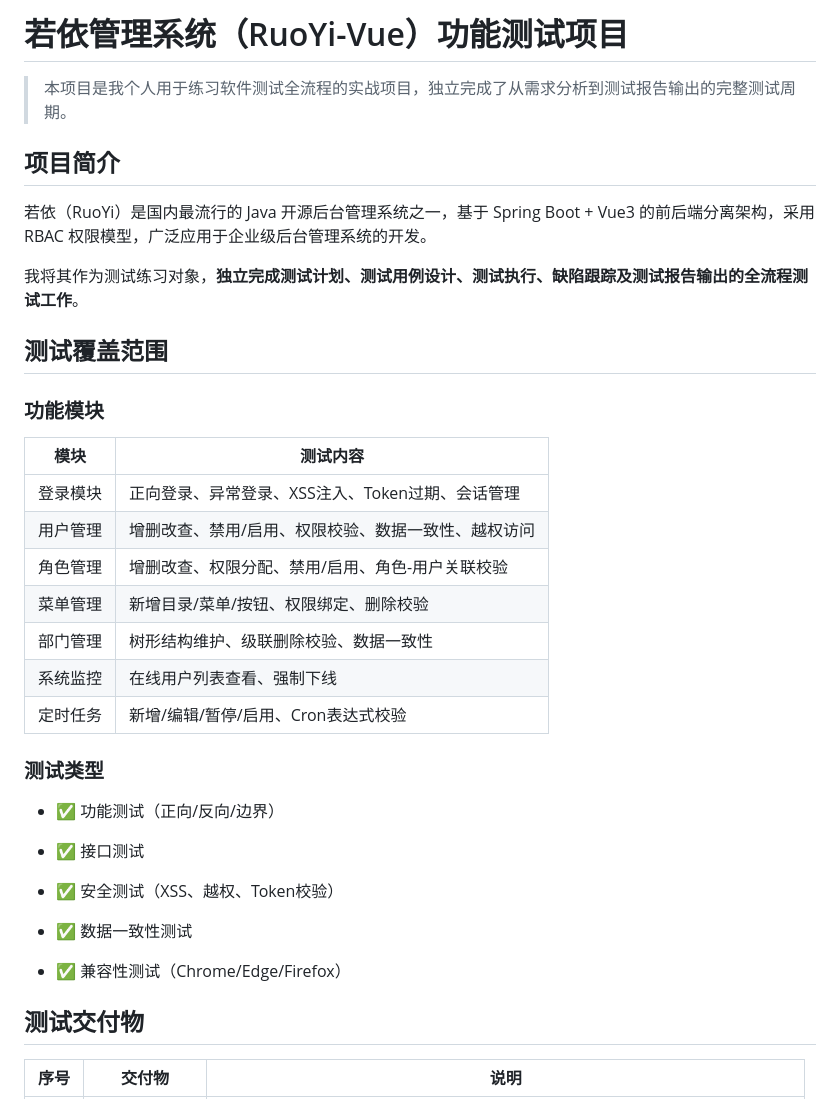
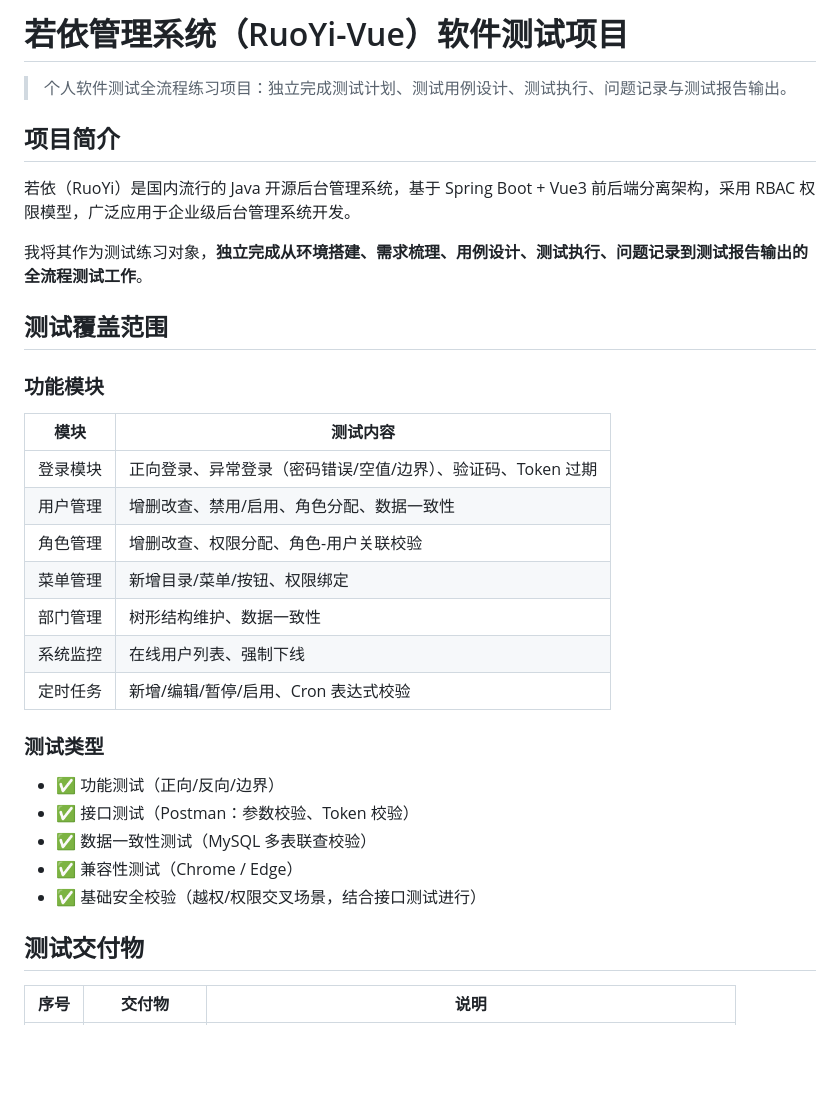
Before and after one commit to tjkkkkklare/ruoyi-test-project, a Markdown page: README.md, the part around one of its changes. GitHub-like rendering; blank space fills up the shorter version.

```diff
--- a/README.md
+++ b/README.md
@@ -1,41 +1,36 @@
-# 若依管理系统（RuoYi-Vue）功能测试项目
+# 若依管理系统（RuoYi-Vue）软件测试项目
 
-> 本项目是我个人用于练习软件测试全流程的实战项目，独立完成了从需求分析到测试报告输出的完整测试周期。
+> 个人软件测试全流程练习项目：独立完成测试计划、测试用例设计、测试执行、问题记录与测试报告输出。
 
 ## 项目简介
 
-若依（RuoYi）是国内最流行的 Java 开源后台管理系统之一，基于 Spring Boot + Vue3 的前后端分离架构，采用 RBAC 权限模型，广泛应用于企业级后台管理系统的开发。
+若依（RuoYi）是国内流行的 Java 开源后台管理系统，基于 Spring Boot + Vue3 前后端分离架构，采用 RBAC 权限模型，广泛应用于企业级后台管理系统开发。
 
-我将其作为测试练习对象，**独立完成测试计划、测试用例设计、测试执行、缺陷跟踪及测试报告输出的全流程测试工作**。
+我将其作为测试练习对象，**独立完成从环境搭建、需求梳理、用例设计、测试执行、问题记录到测试报告输出的全流程测试工作**。
 
 ## 测试覆盖范围
 
 ### 功能模块
 
-|模块|测试内容|
+| 模块 | 测试内容 |
 |---|---|
-|登录模块|正向登录、异常登录、XSS注入、Token过期、会话管理|
-|用户管理|增删改查、禁用/启用、权限校验、数据一致性、越权访问|
-|角色管理|增删改查、权限分配、禁用/启用、角色-用户关联校验|
-|菜单管理|新增目录/菜单/按钮、权限绑定、删除校验|
-|部门管理|树形结构维护、级联删除校验、数据一致性|
-|系统监控|在线用户列表查看、强制下线|
-|定时任务|新增/编辑/暂停/启用、Cron表达式校验|
+| 登录模块 | 正向登录、异常登录（密码错误/空值/边界）、验证码、Token 过期 |
+| 用户管理 | 增删改查、禁用/启用、角色分配、数据一致性 |
+| 角色管理 | 增删改查、权限分配、角色-用户关联校验 |
+| 菜单管理 | 新增目录/菜单/按钮、权限绑定 |
+| 部门管理 | 树形结构维护、数据一致性 |
+| 系统监控 | 在线用户列表、强制下线 |
+| 定时任务 | 新增/编辑/暂停/启用、Cron 表达式校验 |
 
 ### 测试类型
 
 - ✅ 功能测试（正向/反向/边界）
-
-- ✅ 接口测试
-
-- ✅ 安全测试（XSS、越权、Token校验）
-
-- ✅ 数据一致性测试
-
-- ✅ 兼容性测试（Chrome/Edge/Firefox）
-
+- ✅ 接口测试（Postman：参数校验、Token 校验）
+- ✅ 数据一致性测试（MySQL 多表联查校验）
+- ✅ 兼容性测试（Chrome / Edge）
+- ✅ 基础安全校验（越权/权限交叉场景，结合接口测试进行）
 
 ## 测试交付物
 
-|序号|交付物|说明|
+| 序号 | 交付物 | 说明 |
 |---|---|---|
```
Also changed, not shown: other parts of README.md (+65 -97 lines).
